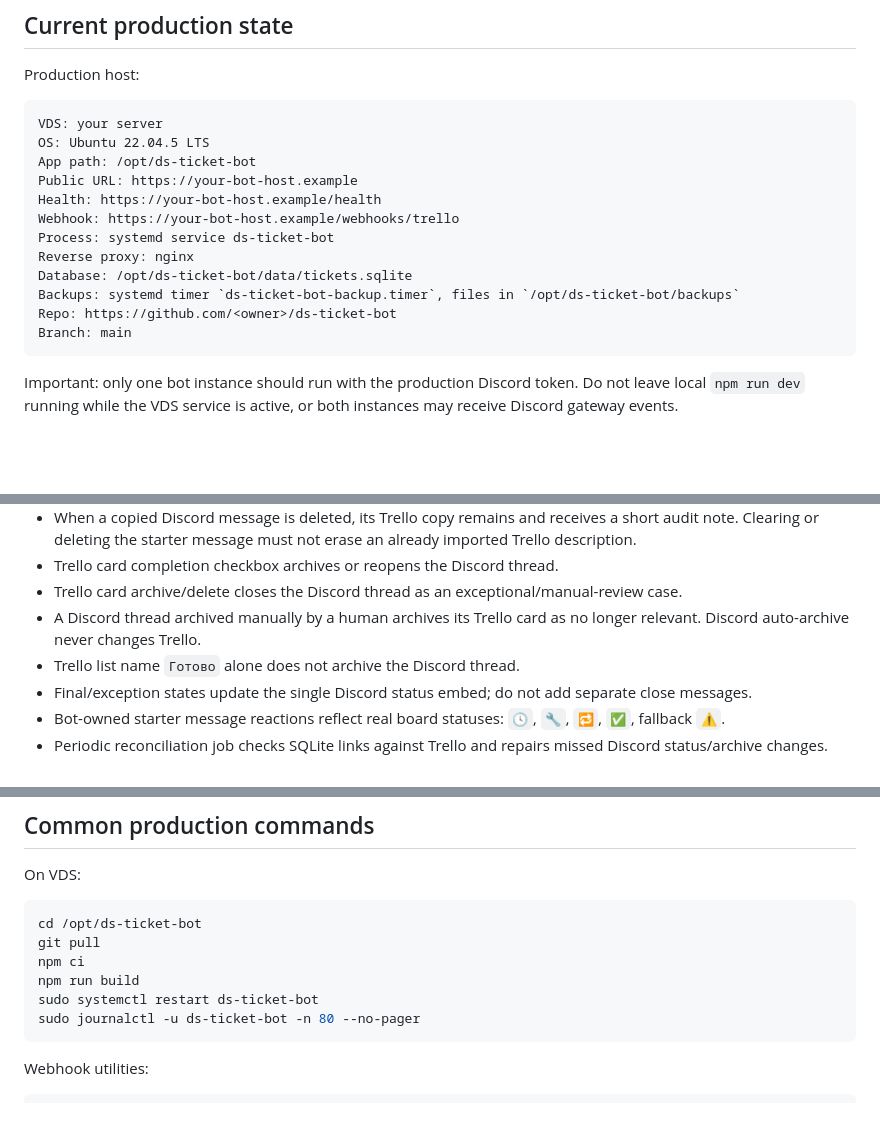
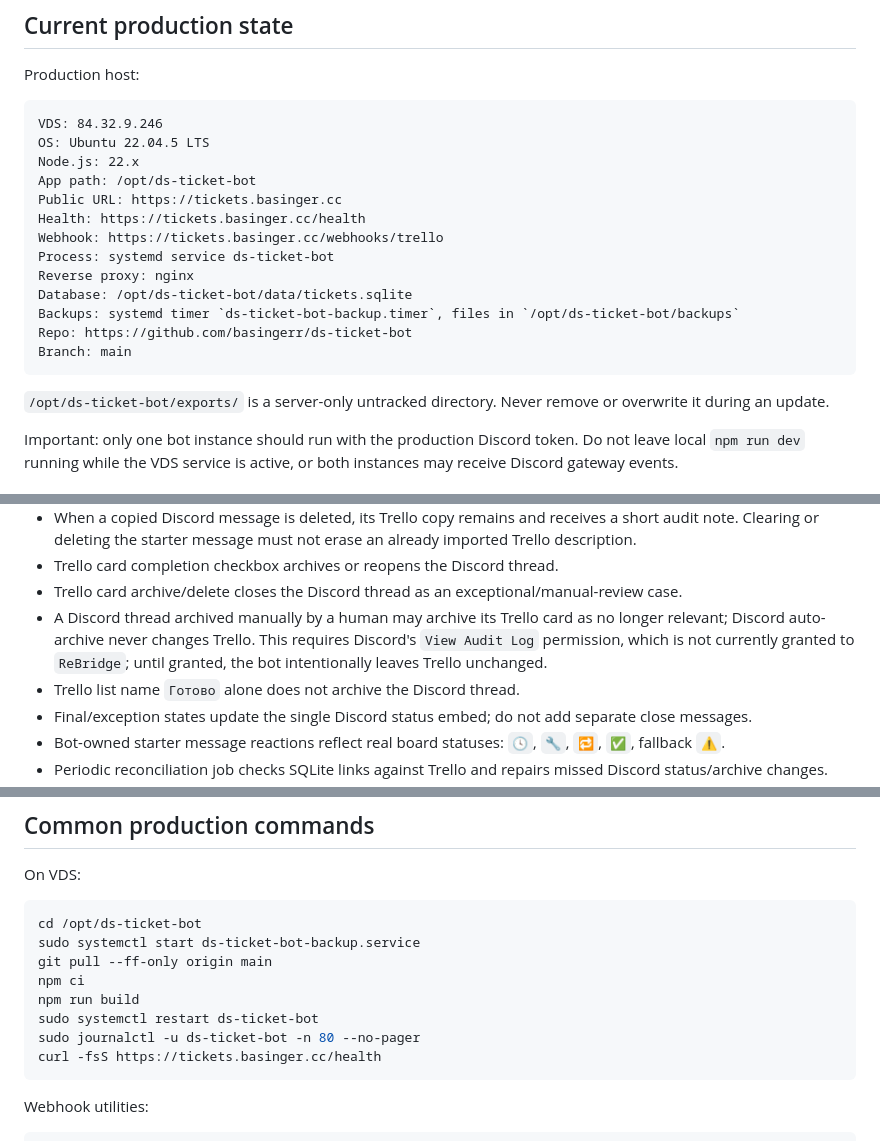
Before and after one commit to basingerr/ds-ticket-bot, a Markdown page: agents.md, 3 parts joined by grey strips. Rendered like a GitHub page; blank space fills up the shorter version.

````diff
--- a/agents.md
+++ b/agents.md
@@ -17,19 +17,22 @@ The project must stay small. Do not turn it into a full ticket system.
 Production host:
 
 ```text
-VDS: your server
+VDS: 84.32.9.246
 OS: Ubuntu 22.04.5 LTS
+Node.js: 22.x
 App path: /opt/ds-ticket-bot
-Public URL: https://your-bot-host.example
-Health: https://your-bot-host.example/health
-Webhook: https://your-bot-host.example/webhooks/trello
+Public URL: https://tickets.basinger.cc
+Health: https://tickets.basinger.cc/health
+Webhook: https://tickets.basinger.cc/webhooks/trello
 Process: systemd service ds-ticket-bot
 Reverse proxy: nginx
 Database: /opt/ds-ticket-bot/data/tickets.sqlite
 Backups: systemd timer `ds-ticket-bot-backup.timer`, files in `/opt/ds-ticket-bot/backups`
-Repo: https://github.com/<owner>/ds-ticket-bot
+Repo: https://github.com/basingerr/ds-ticket-bot
 Branch: main
 ```
+
+`/opt/ds-ticket-bot/exports/` is a server-only untracked directory. Never remove or overwrite it during an update.
 
 Important: only one bot instance should run with the production Discord token. Do not leave local `npm run dev` running while the VDS service is active, or both instances may receive Discord gateway events.
 
@@ -51,7 +54,7 @@ Important: only one bot instance should run with the production Discord token. D
 - When a copied Discord message is deleted, its Trello copy remains and receives a short audit note. Clearing or deleting the starter message must not erase an already imported Trello description.
 - Trello card completion checkbox archives or reopens the Discord thread.
 - Trello card archive/delete closes the Discord thread as an exceptional/manual-review case.
-- A Discord thread archived manually by a human archives its Trello card as no longer relevant. Discord auto-archive never changes Trello.
+- A Discord thread archived manually by a human may archive its Trello card as no longer relevant; Discord auto-archive never changes Trello. This requires Discord's `View Audit Log` permission, which is not currently granted to `ReBridge`; until granted, the bot intentionally leaves Trello unchanged.
 - Trello list name `Готово` alone does not archive the Discord thread.
 - Final/exception states update the single Discord status embed; do not add separate close messages.
 - Bot-owned starter message reactions reflect real board statuses: `🕓`, `🔧`, `🔁`, `✅`, fallback `⚠️`.
@@ -162,11 +165,13 @@ On VDS:
 
 ```bash
 cd /opt/ds-ticket-bot
-git pull
+sudo systemctl start ds-ticket-bot-backup.service
+git pull --ff-only origin main
 npm ci
 npm run build
 sudo systemctl restart ds-ticket-bot
 sudo journalctl -u ds-ticket-bot -n 80 --no-pager
+curl -fsS https://tickets.basinger.cc/health
 ```
 
 Webhook utilities:
````
Also changed, not shown: DEPLOY.md (+15 -0 lines), README.md (+7 -2 lines).
